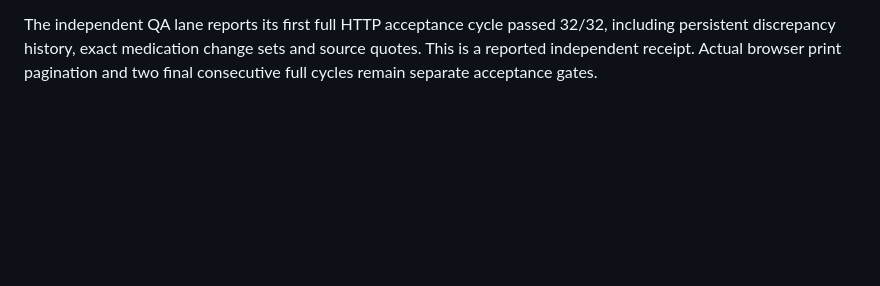
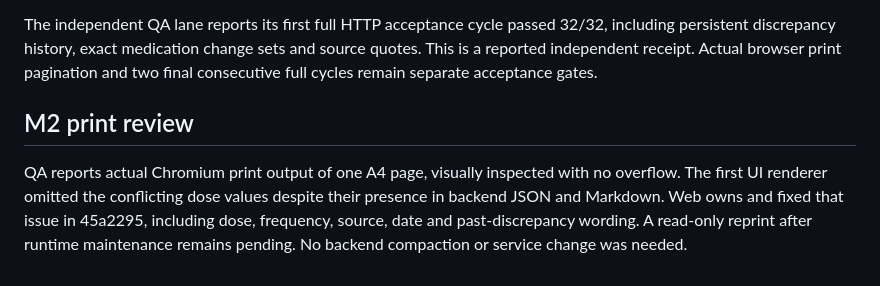
Before and after one commit to aemrebarut/care-circle, a Markdown page: services/brief/REVIEW.md, the part around the change. GitHub-like rendering; blank space fills up the shorter version.

```diff
--- a/services/brief/REVIEW.md
+++ b/services/brief/REVIEW.md
@@ -27,3 +27,7 @@ No sponsor SDK is used in the brief service. No external submissions, credential
 The same read-only smoke passed at revision 2 after runtime's post-ingest persistence restart. Targeted assertions verified seven recorded medications; exactly two actual changes, amlodipine on September 23 and lisinopril on September 27; three other visits; three open questions including potassium; one unresolved discrepancy; and zero record-gap warnings. The discrepancy retains the original 10 mg pharmacy source and the new 20 mg visit source with exact medication-specific quotes. The recorded answer labels the visit's 20 mg dose as a source claim. Demo Markdown is 347 words with nine numbered source citations.
 
 The independent QA lane reports its first full HTTP acceptance cycle passed 32/32, including persistent discrepancy history, exact medication change sets and source quotes. This is a reported independent receipt. Actual browser print pagination and two final consecutive full cycles remain separate acceptance gates.
+
+## M2 print review
+
+QA reports actual Chromium print output of one A4 page, visually inspected with no overflow. The first UI renderer omitted the conflicting dose values despite their presence in backend JSON and Markdown. Web owns and fixed that issue in 45a2295, including dose, frequency, source, date and past-discrepancy wording. A read-only reprint after runtime maintenance remains pending. No backend compaction or service change was needed.
```
Also changed, not shown: services/brief/code-map.md (+3 -1 lines).
